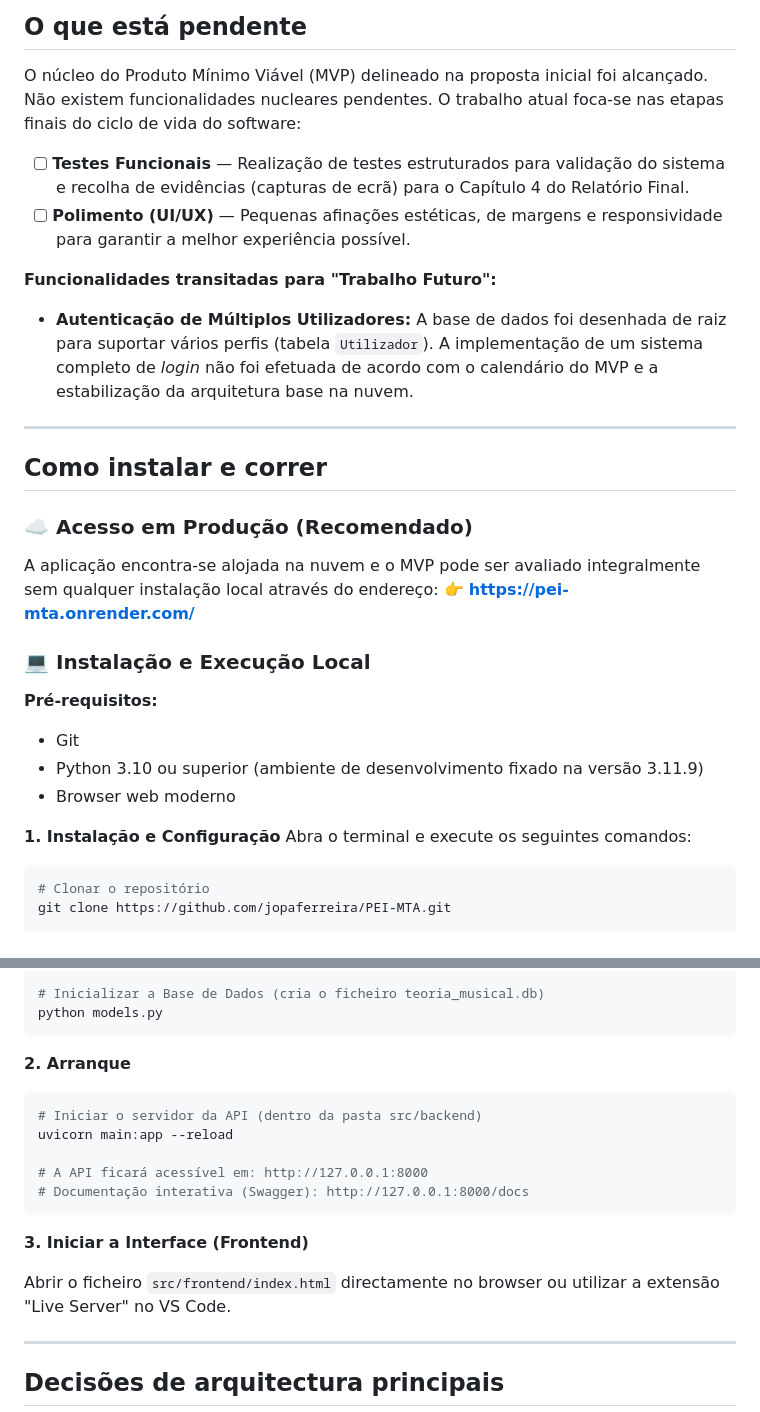
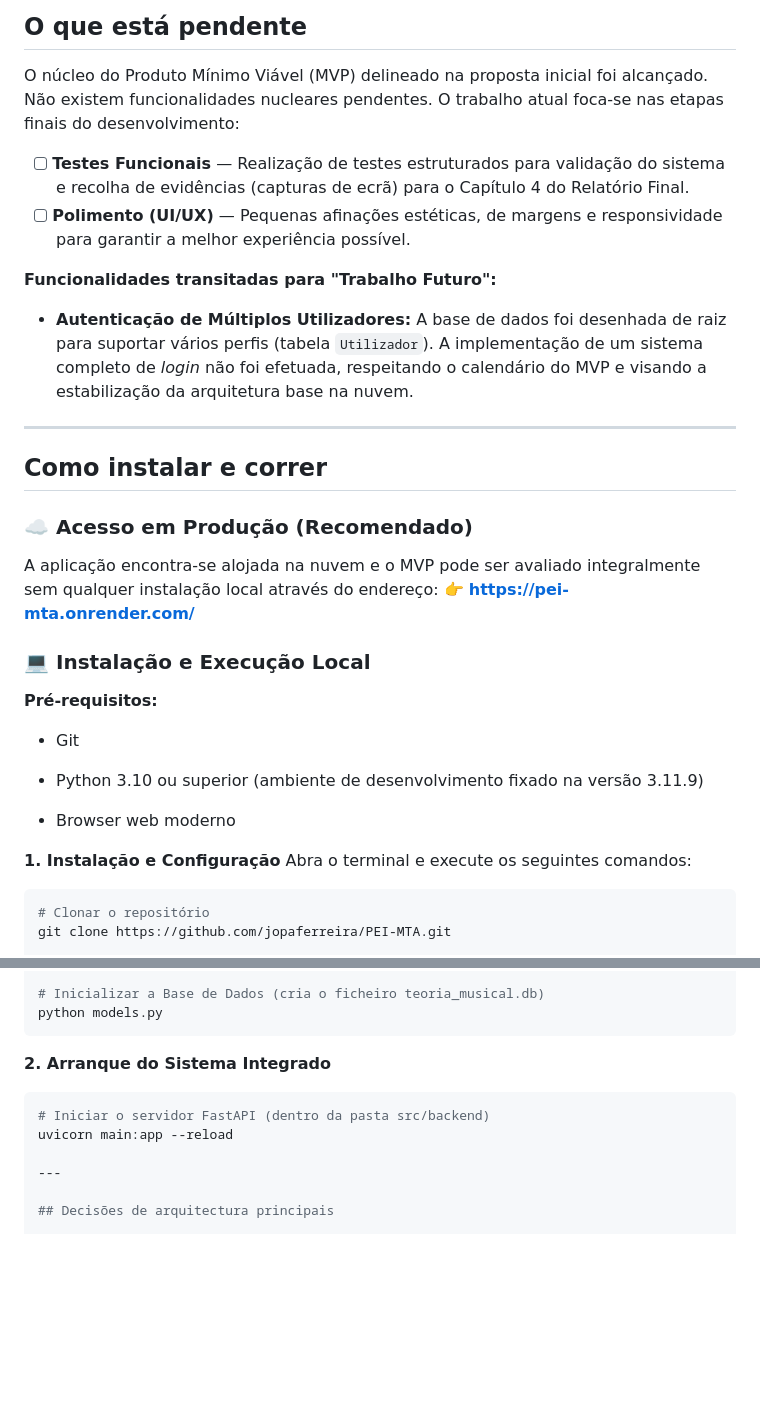
Before and after one commit to jopaferreira/PEI-MTA, a Markdown page: README.md, 2 parts joined by grey strips. Drawn GitHub-style; blank space fills up the shorter version.

Commit message:
docs: atualizar readme - ajuste formatacao

````diff
--- a/README.md
+++ b/README.md
@@ -37,12 +37,14 @@
 
 O núcleo do Produto Mínimo Viável (MVP) delineado na proposta inicial foi alcançado.
 Não existem funcionalidades nucleares pendentes.
-O trabalho atual foca-se nas etapas finais do ciclo de vida do software:
+O trabalho atual foca-se nas etapas finais do desenvolvimento:
+
 - [ ] **Testes Funcionais** — Realização de testes estruturados para validação do sistema e recolha de evidências (capturas de ecrã) para o Capítulo 4 do Relatório Final.
 - [ ] **Polimento (UI/UX)** — Pequenas afinações estéticas, de margens e responsividade para garantir a melhor experiência possível.
 
 **Funcionalidades transitadas para "Trabalho Futuro":**
-* **Autenticação de Múltiplos Utilizadores:** A base de dados foi desenhada de raiz para suportar vários perfis (tabela `Utilizador`). A implementação de um sistema completo de *login* não foi efetuada de acordo com o calendário do MVP e a estabilização da arquitetura base na nuvem.
+
+- **Autenticação de Múltiplos Utilizadores:** A base de dados foi desenhada de raiz para suportar vários perfis (tabela `Utilizador`). A implementação de um sistema completo de *login* não foi efetuada, respeitando o calendário do MVP e visando a estabilização da arquitetura base na nuvem.
 
 ---
 
@@ -50,18 +52,23 @@ O trabalho atual foca-se nas etapas finais do ciclo de vida do software:
 
 <!-- Instruções que funcionam numa máquina limpa. Se não funcionar na demo, não conta como feito. -->
 ### ☁️ Acesso em Produção (Recomendado)
+
 A aplicação encontra-se alojada na nuvem e o MVP pode ser avaliado integralmente sem qualquer instalação local através do endereço:
 👉 **[https://pei-mta.onrender.com/](https://pei-mta.onrender.com/)**
 
 ### 💻 Instalação e Execução Local
 
 **Pré-requisitos:**
-* Git
-* Python 3.10 ou superior (ambiente de desenvolvimento fixado na versão 3.11.9)
-* Browser web moderno
+
+- Git
+
+- Python 3.10 ou superior (ambiente de desenvolvimento fixado na versão 3.11.9)
+
+- Browser web moderno
 
 **1. Instalação e Configuração**
 Abra o terminal e execute os seguintes comandos:
+
 ```bash
 # Clonar o repositório
 git clone https://github.com/jopaferreira/PEI-MTA.git
@@ -81,19 +88,11 @@ pip install -r requirements.txt
 python models.py
 ```
 
-**2. Arranque**
+**2. Arranque do Sistema Integrado**
 
 ```bash
-# Iniciar o servidor da API (dentro da pasta src/backend)
+# Iniciar o servidor FastAPI (dentro da pasta src/backend)
 uvicorn main:app --reload
-
-# A API ficará acessível em: http://127.0.0.1:8000
-# Documentação interativa (Swagger): http://127.0.0.1:8000/docs
-```
-
-**3. Iniciar a Interface (Frontend)**
-
-Abrir o ficheiro `src/frontend/index.html` directamente no browser ou utilizar a extensão "Live Server" no VS Code.
 
 ---
 
````
Also changed, not shown: other parts of README.md (+5 -6 lines).
